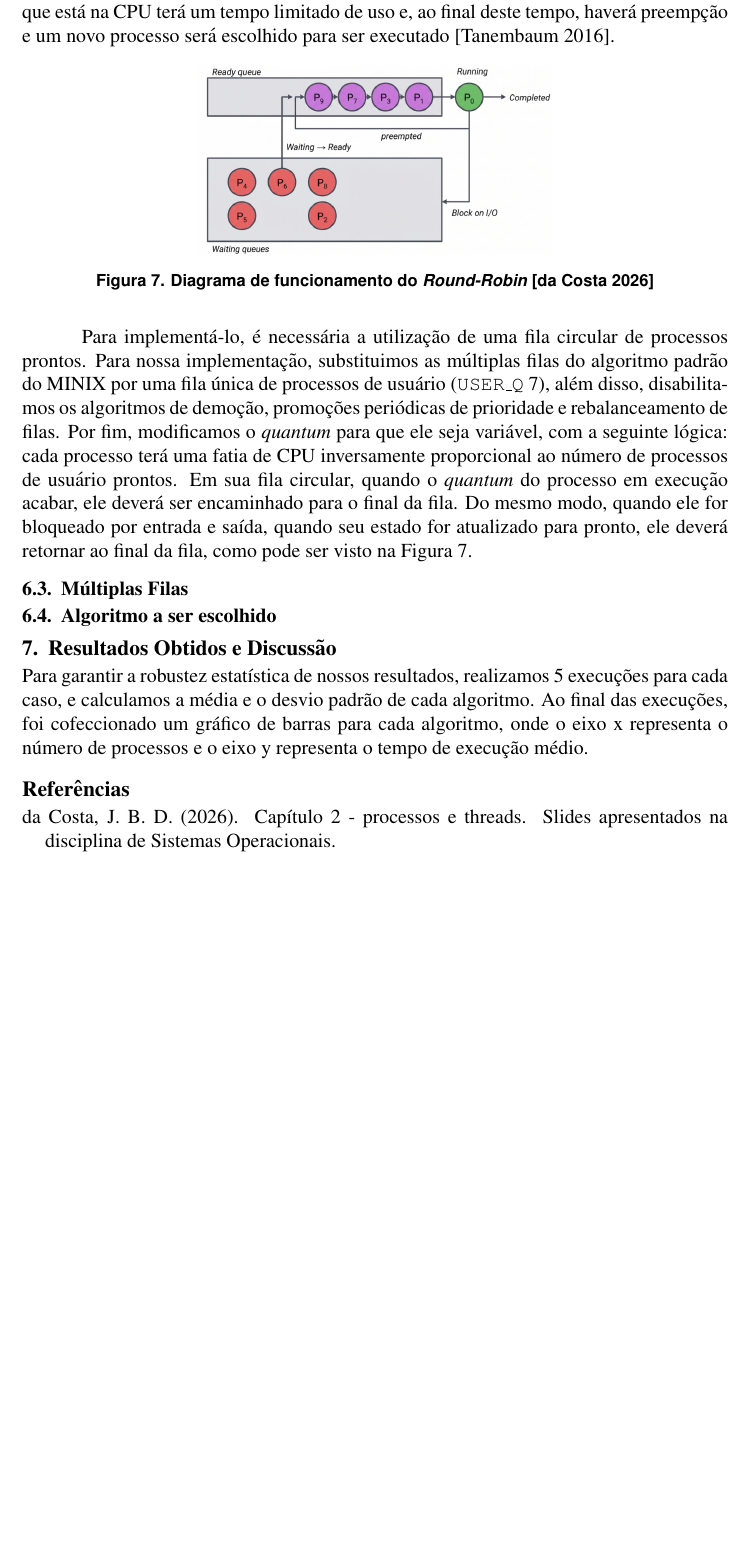
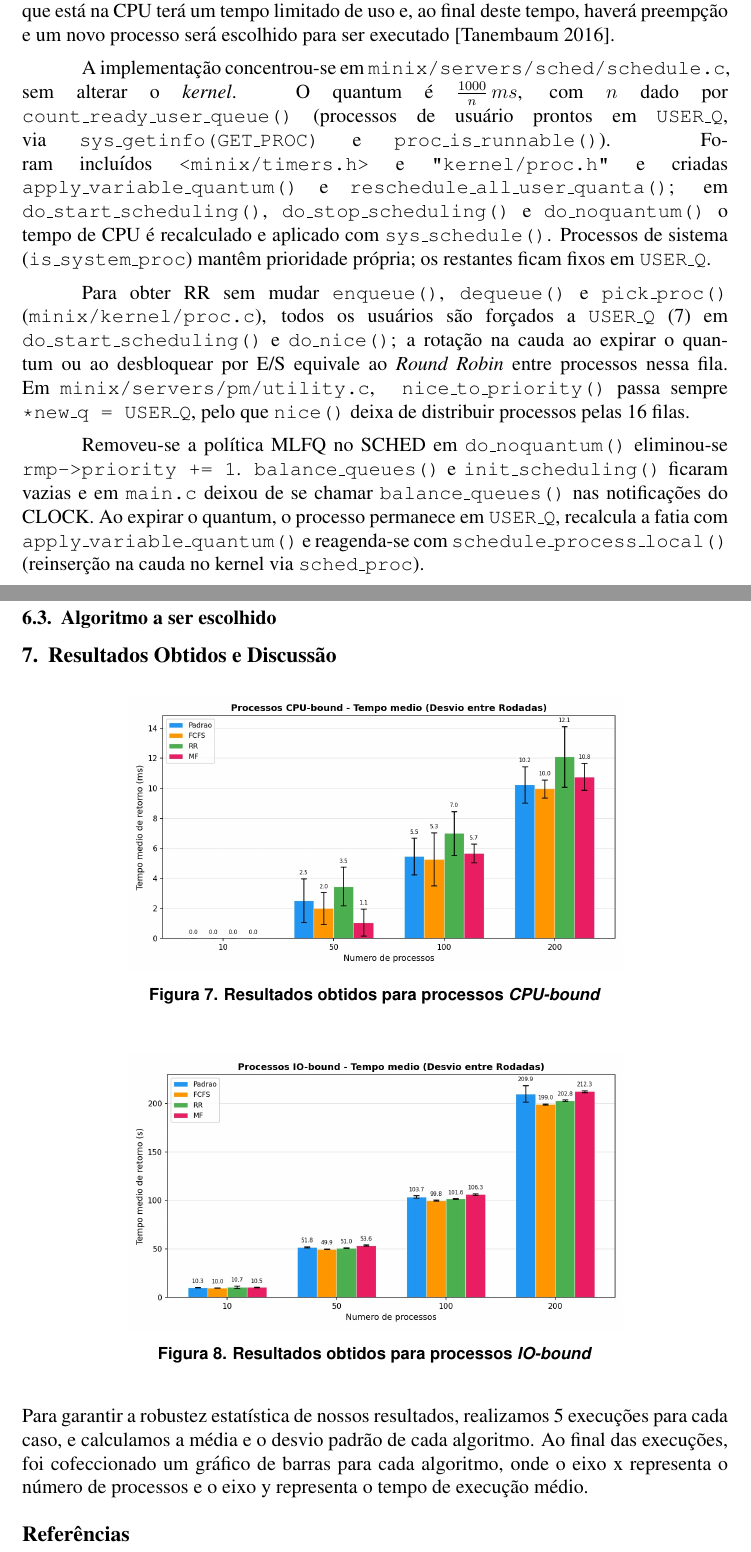
Before and after one commit to gbonavina/ResultadosSO, a LaTeX paper (template-latex/relatorio-final.tex): part of page 4 of 4 before the commit and two parts of pages 4 and 5 of 5 after it, the two joined at a grey line, cut so that both start at the same text, the shorter picture padded with empty space. Compiled offline with pdfLaTeX.

Commit message:
ajuste da secao do rr e adicao das  imagens de resultado

```diff
--- a/template-latex/relatorio-final.tex
+++ b/template-latex/relatorio-final.tex
@@ -146,25 +146,31 @@ mais simples e antigos devido à sua fácil implementação. Seu funcionamento g
 de uma fatia de tempo de CPU (\textit{quantum}), em que o processo que está na CPU terá um tempo limitado
 de uso e, ao final deste tempo, haverá preempção e um novo processo será escolhido para ser executado \cite{tanembaum}.
 
-\begin{figure}[H]
-  \centering
-  \includegraphics[width=0.5\linewidth]{imgs/round-robin.png}
-  \caption{Diagrama de funcionamento do \textit{Round-Robin} \cite{slides_joahannnes}}
-  \label{fig:rr}
-\end{figure}
+A implementação concentrou-se em \texttt{minix/servers/sched/schedule.c}, sem alterar o \textit{kernel}. O quantum é $\frac{1000}{n}\,ms$, com $n$ dado por \texttt{count\_ready\_user\_queue()} (processos de usuário prontos em \texttt{USER\_Q}, via \texttt{sys\_getinfo(GET\_PROC)} e \texttt{proc\_is\_runnable()}). Foram incluídos \texttt{<minix/timers.h>} e \texttt{"kernel/proc.h"} e criadas \texttt{apply\_variable\_quantum()} e \texttt{reschedule\_all\_user\_quanta()}; em \texttt{do\_start\_scheduling()}, \texttt{do\_stop\_scheduling()} e \texttt{do\_noquantum()} o tempo de CPU é recalculado e aplicado com \texttt{sys\_schedule()}. Processos de sistema (\texttt{is\_system\_proc}) mantêm prioridade própria; os restantes ficam fixos em \texttt{USER\_Q}.
 
-Para implementá-lo, é necessária a utilização de uma fila circular de processos prontos. Para nossa implementação,
-substituimos as múltiplas filas do algoritmo padrão do MINIX por uma fila única de processos de usuário (\texttt{USER\_Q} 7),
-além disso, disabilitamos os algoritmos de demoção, promoções periódicas de prioridade e rebalanceamento de filas.
-Por fim, modificamos o \textit{quantum} para que ele seja variável, com a seguinte lógica: cada processo terá uma fatia de CPU
-inversamente proporcional ao número de processos de usuário prontos. Em sua fila circular, quando o \textit{quantum} do processo em execução acabar, ele deverá ser encaminhado para o final da fila.
-Do mesmo modo, quando ele for bloqueado por entrada e saída, quando seu estado for atualizado para pronto, ele deverá retornar ao final da fila, como pode ser visto na Figura \ref{fig:rr}.
+Para obter RR sem mudar \texttt{enqueue()}, \texttt{dequeue()} e \texttt{pick\_proc()} (\texttt{minix/kernel/proc.c}),
+todos os usuários são forçados a \texttt{USER\_Q} (7) em \texttt{do\_start\_scheduling()} e \texttt{do\_nice()};
+a rotação na cauda ao expirar o quantum ou ao desbloquear por E/S equivale ao \textit{Round Robin} entre processos nessa fila.
+ Em \texttt{minix/servers/pm/utility.c}, \, \texttt{nice\_to\_priority()} passa sempre \texttt{*new\_q = USER\_Q}, pelo que \texttt{nice()} deixa de distribuir processos pelas 16 filas.
 
-
-\subsection{Múltiplas Filas}
+Removeu-se a política MLFQ no SCHED em \texttt{do\_noquantum()} eliminou-se \texttt{rmp->priority += 1}. \texttt{balance\_queues()} e \texttt{init\_scheduling()} ficaram vazias e em \texttt{main.c} deixou de se chamar \texttt{balance\_queues()} nas notificações do CLOCK. Ao expirar o quantum, o processo permanece em \texttt{USER\_Q}, recalcula a fatia com \texttt{apply\_variable\_quantum()} e reagenda-se com \texttt{schedule\_process\_local()} (reinserção na cauda no kernel via \texttt{sched\_proc}).
 \subsection{Algoritmo a ser escolhido}
 
 \section{Resultados Obtidos e Discussão}
+
+\begin{figure}[H]
+  \centering
+  \includegraphics[width=0.7\linewidth]{imgs/results_cpu_bound.jpeg}
+  \caption{Resultados obtidos para processos \textit{CPU-bound}}
+  \label{fig:results_cpu_bound}
+\end{figure}
+
+\begin{figure}[H]
+  \centering
+  \includegraphics[width=0.7\linewidth]{imgs/results_io_bound.jpeg}
+  \caption{Resultados obtidos para processos \textit{IO-bound}}
+  \label{fig:results_io_bound}
+\end{figure}
 
 Para garantir a robustez estatística de nossos resultados, realizamos 5 execuções para cada caso, e calculamos a média e o desvio padrão de cada algoritmo. Ao final
 das execuções, foi cofeccionado um gráfico de barras para cada algoritmo, onde o eixo x representa o número de processos e o eixo y representa o tempo de execução médio.
```
Also changed, not shown: template-latex/imgs/results_cpu_bound.jpeg (added), template-latex/imgs/results_io_bound.jpeg (added), template-latex/relatorio-final.bbl, template-latex/relatorio-final.pdf, 2 other files.
